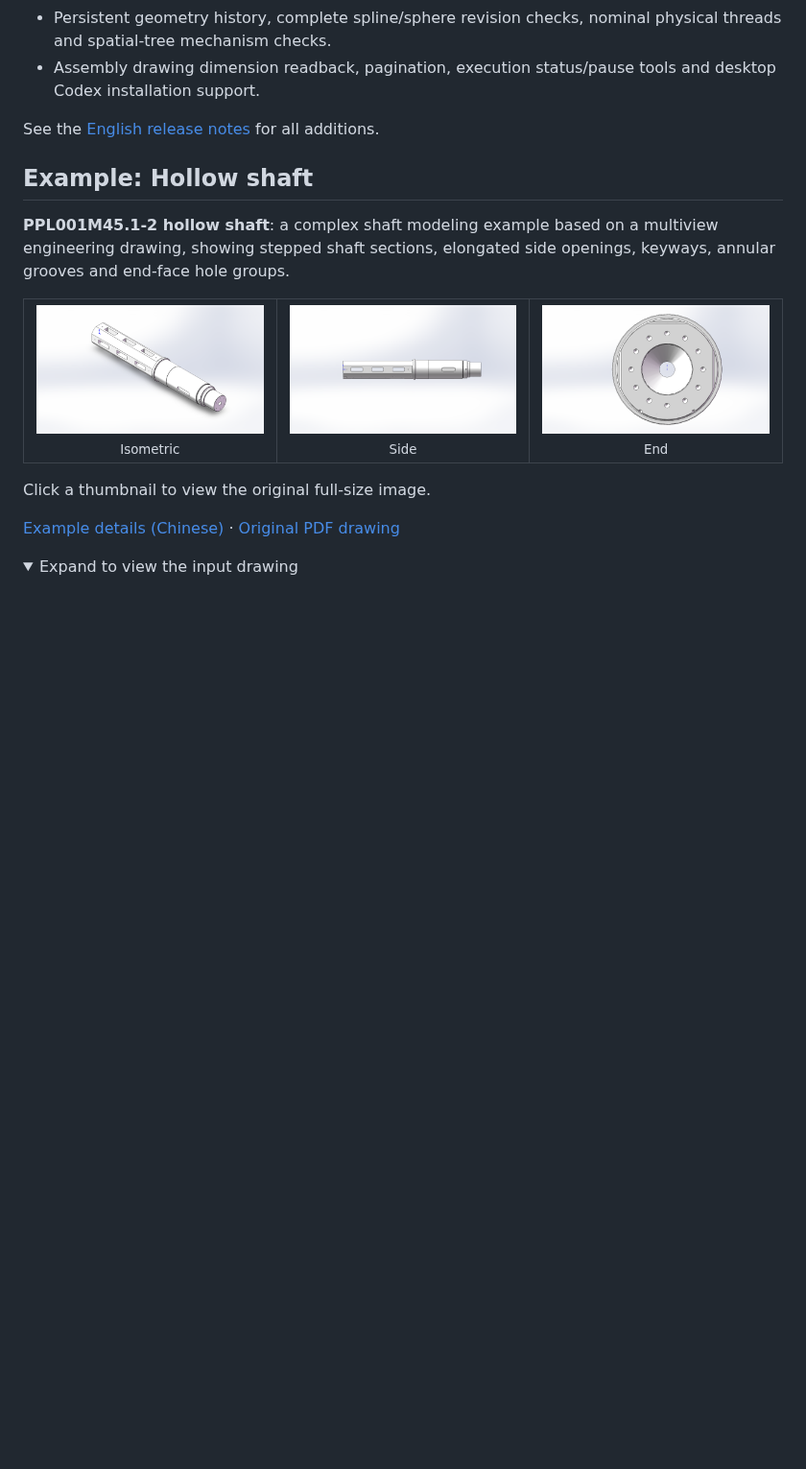
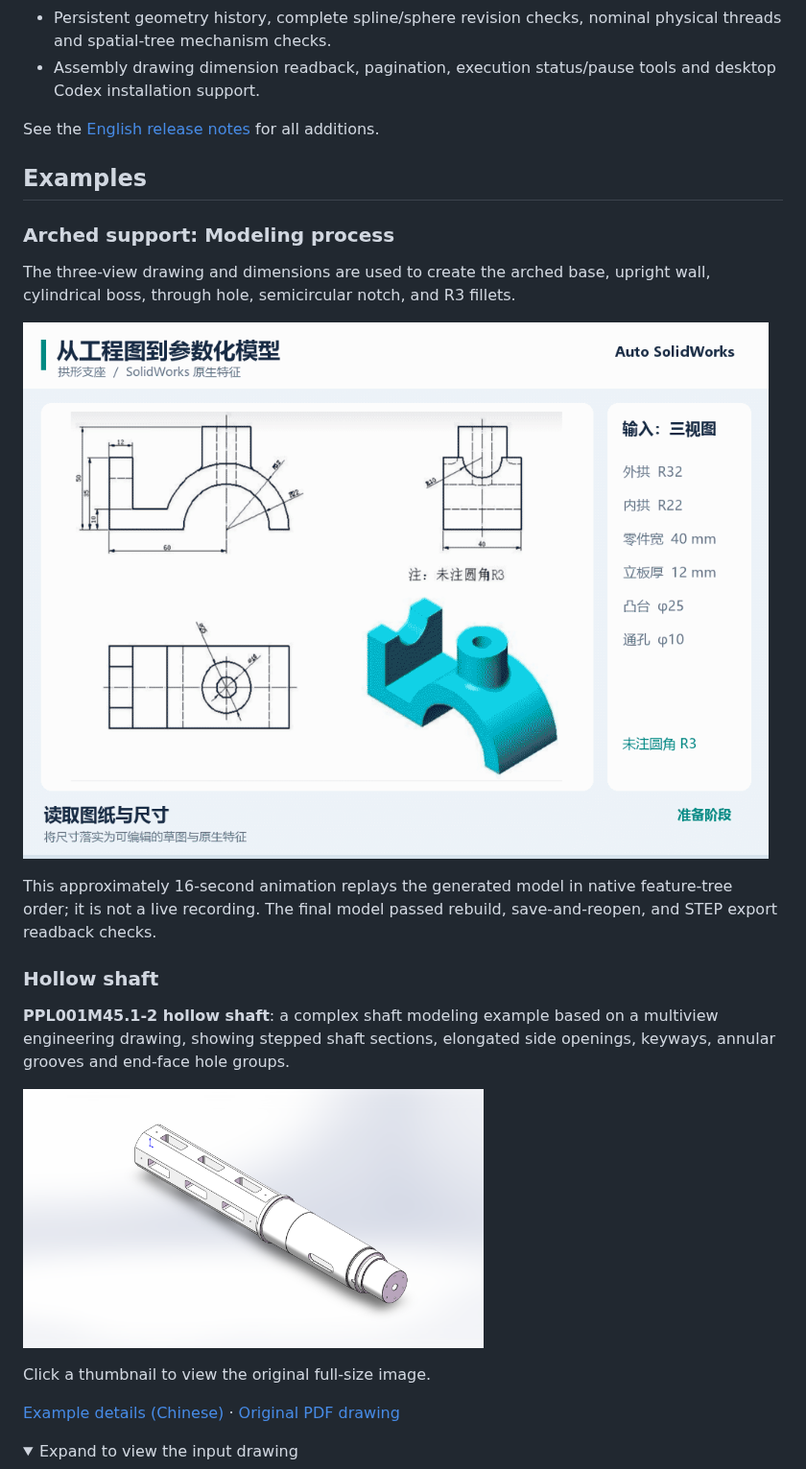
Before and after one commit to qdaia/Auto-SolidWorks, a Markdown page: README.en.md, the part around the change. Shown at 96% size. GitHub-like rendering; pictures changed too: docs/examples/arch-support/modeling-process.gif (added); folded sections open; blank space fills up the shorter version.

Commit message:
docs: add arched support modeling GIF and simplify hollow shaft gallery

```diff
--- a/README.en.md
+++ b/README.en.md
@@ -33,17 +33,25 @@ Provide an engineering image, PDF or explicit dimensions. The plugin turns the i
 
 See the [English release notes](docs/release-26.10.07.en.md) for all additions.
 
-## Example: Hollow shaft
+## Examples
+
+### Arched support: Modeling process
+
+The three-view drawing and dimensions are used to create the arched base, upright wall, cylindrical boss, through hole, semicircular notch, and R3 fillets.
+
+<p>
+<a href="docs/examples/arch-support/modeling-process.gif"><img src="docs/examples/arch-support/modeling-process.gif" width="800" alt="Arched support native SolidWorks modeling process"></a>
+</p>
+
+This approximately 16-second animation replays the generated model in native feature-tree order; it is not a live recording. The final model passed rebuild, save-and-reopen, and STEP export readback checks.
+
+### Hollow shaft
 
 **PPL001M45.1-2 hollow shaft**: a complex shaft modeling example based on a multiview engineering drawing, showing stepped shaft sections, elongated side openings, keyways, annular grooves and end-face hole groups.
 
-<table>
-<tr>
-<td align="center" width="33%"><a href="docs/examples/hollow-shaft/model-preview.png"><img src="docs/examples/hollow-shaft/model-preview.png" width="240" alt="Hollow shaft, isometric view"></a><br><sub>Isometric</sub></td>
-<td align="center" width="33%"><a href="docs/examples/hollow-shaft/model-side.png"><img src="docs/examples/hollow-shaft/model-side.png" width="240" alt="Hollow shaft, side view"></a><br><sub>Side</sub></td>
-<td align="center" width="33%"><a href="docs/examples/hollow-shaft/model-end.png"><img src="docs/examples/hollow-shaft/model-end.png" width="240" alt="Hollow shaft, end view"></a><br><sub>End</sub></td>
-</tr>
-</table>
+<p>
+<a href="docs/examples/hollow-shaft/model-preview.png"><img src="docs/examples/hollow-shaft/model-preview.png" width="480" alt="Hollow shaft, isometric view"></a>
+</p>
 
 Click a thumbnail to view the original full-size image.
 
```
Also changed, not shown: README.md (+16 -8 lines).
